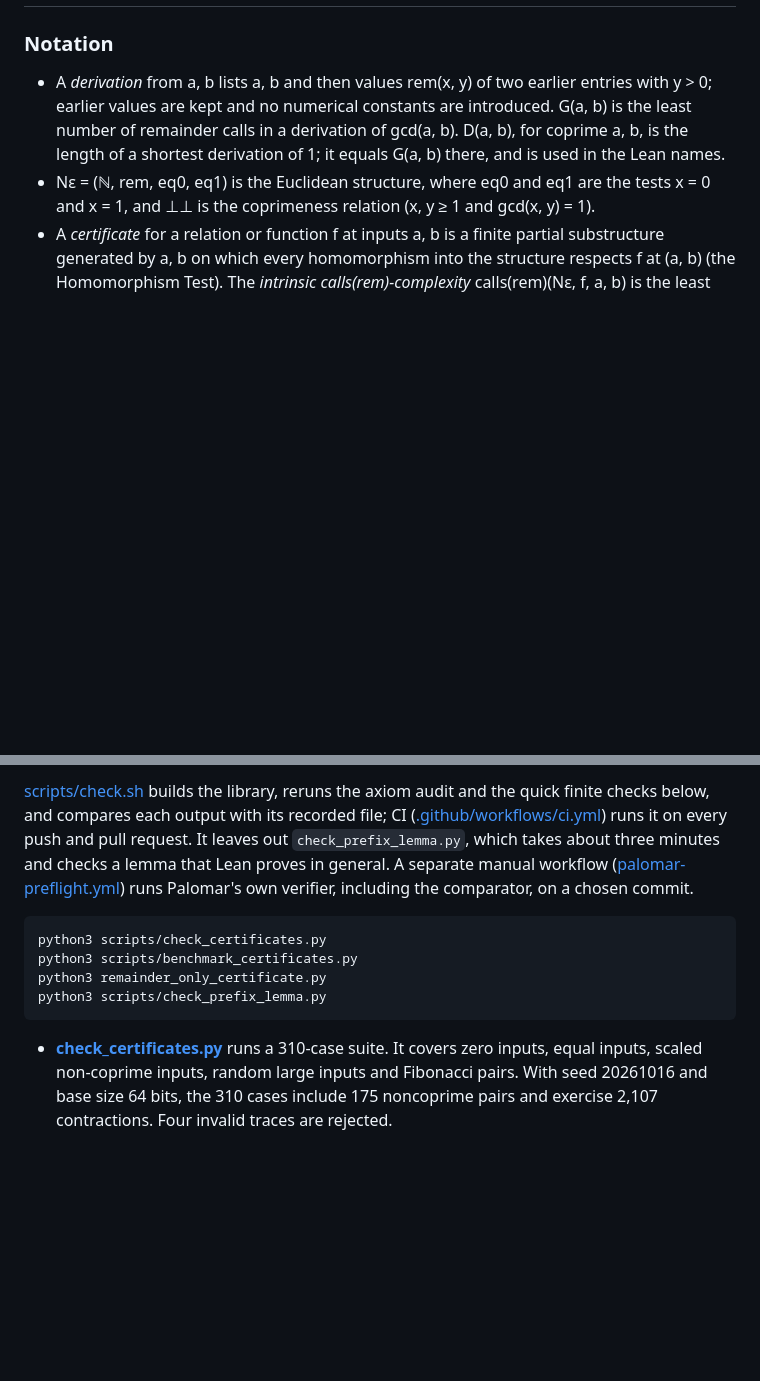
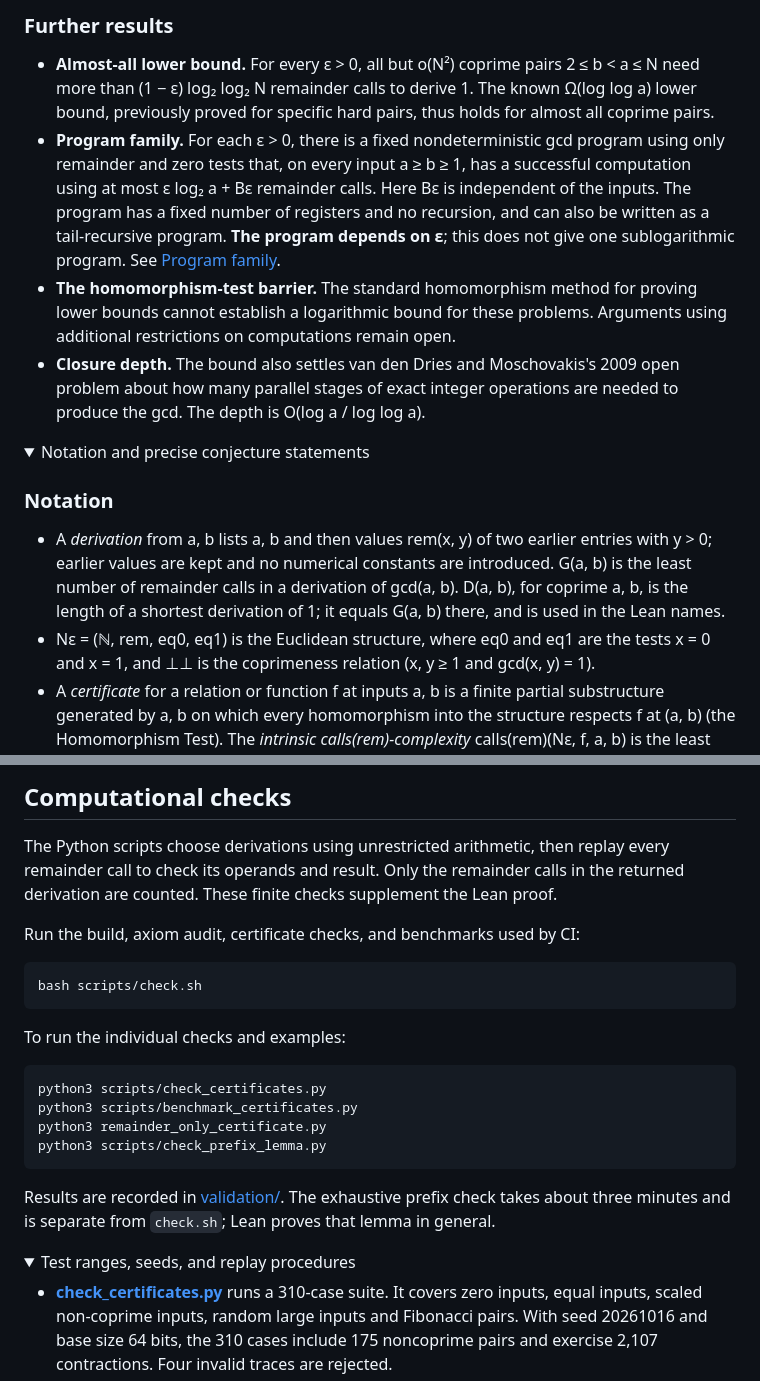
Before and after one commit to jasondavies/euclid-uniform-processes, a Markdown page: README.md, 2 parts joined by grey strips. Drawn GitHub-style; folded sections open; blank space fills up the shorter version.

Commit message:
README: introduce the construction before the formal details

````diff
--- a/README.md
+++ b/README.md
@@ -63,3 +77,24 @@ for commit `2548681` (release `v1.0`), covering all twenty-two compared theorems
+### Further results
+
+- **Almost-all lower bound.** For every ε > 0, all but o(N²) coprime pairs
+  2 ≤ b < a ≤ N need more than (1 − ε) log₂ log₂ N remainder calls to derive 1.
+  The known Ω(log log a) lower bound, previously proved for specific hard pairs, thus
+  holds for almost all coprime pairs.
+- **Program family.** For each ε > 0, there is a fixed nondeterministic gcd program
+  using only remainder and zero tests that, on every input a ≥ b ≥ 1, has a successful
+  computation using at most ε log₂ a + Bε remainder calls. Here Bε is independent of
+  the inputs. The program has a fixed number of registers and no recursion, and can
+  also be written as a tail-recursive program. **The program depends on ε**; this does
+  not give one sublogarithmic program. See [Program family](#program-family).
+- **The homomorphism-test barrier.** The standard homomorphism method for proving lower
+  bounds cannot establish a logarithmic bound for these problems. Arguments using
+  additional restrictions on computations remain open.
+- **Closure depth.** The bound also settles van den Dries and Moschovakis's 2009 open
+  problem about how many parallel stages of exact integer operations are needed to
+  produce the gcd. The depth is O(log a / log log a).
+
+<details>
+<summary>Notation and precise conjecture statements</summary>
 
 ### Notation
 
@@ -495,11 +539,17 @@ programs and this program in full.
 
-[scripts/check.sh](scripts/check.sh) builds the library, reruns the axiom audit and the
-quick finite checks below, and compares each output with its recorded file; CI
-([.github/workflows/ci.yml](.github/workflows/ci.yml)) runs it on every push and pull
-request. It leaves out `check_prefix_lemma.py`, which takes about three minutes and checks a
-lemma that Lean proves in general. A separate manual workflow
-([palomar-preflight.yml](.github/workflows/palomar-preflight.yml)) runs Palomar's own
-verifier, including the comparator, on a chosen commit.
+## Computational checks
+
+The Python scripts choose derivations using unrestricted arithmetic, then replay every
+remainder call to check its operands and result. Only the remainder calls in the returned
+derivation are counted. These finite checks supplement the Lean proof.
+
+Run the build, axiom audit, certificate checks, and benchmarks used by CI:
+
+```sh
+bash scripts/check.sh
+```
+
+To run the individual checks and examples:
 
 ```sh
 python3 scripts/check_certificates.py
@@ -507,6 +557,12 @@ python3 scripts/benchmark_certificates.py
 python3 remainder_only_certificate.py
 python3 scripts/check_prefix_lemma.py
 ```
+
+Results are recorded in [validation/](validation/). The exhaustive prefix check takes
+about three minutes and is separate from `check.sh`; Lean proves that lemma in general.
+
+<details>
+<summary>Test ranges, seeds, and replay procedures</summary>
 
 - **[check_certificates.py](scripts/check_certificates.py)** runs a 310-case suite. It
   covers zero inputs, equal inputs, scaled non-coprime inputs, random large inputs and
````
Also changed, not shown: other parts of README.md (+153 -127 lines).
